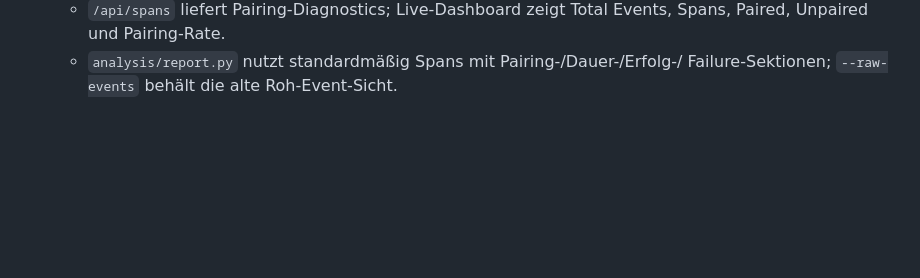
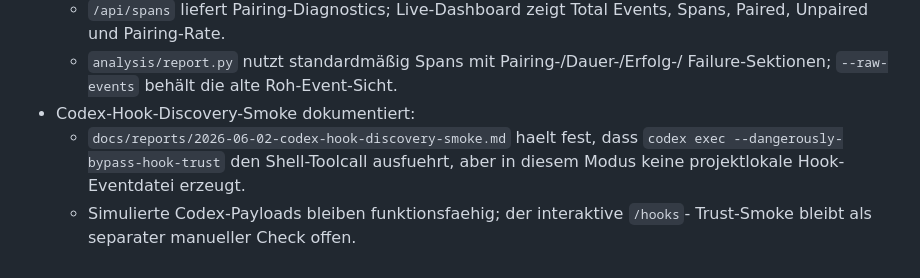
Before and after one commit to dynamic-dome/tool-usage-tracker, a Markdown page: docs/CHANGELOG.md, the part around the change. Rendered like a GitHub page; blank space fills up the shorter version.

Commit message:
docs: document Codex hook discovery smoke

```diff
--- a/docs/CHANGELOG.md
+++ b/docs/CHANGELOG.md
@@ -48,3 +48,9 @@
     Spans, Paired, Unpaired und Pairing-Rate.
   - `analysis/report.py` nutzt standardmäßig Spans mit Pairing-/Dauer-/Erfolg-/
     Failure-Sektionen; `--raw-events` behält die alte Roh-Event-Sicht.
+- Codex-Hook-Discovery-Smoke dokumentiert:
+  - `docs/reports/2026-06-02-codex-hook-discovery-smoke.md` haelt fest, dass
+    `codex exec --dangerously-bypass-hook-trust` den Shell-Toolcall ausfuehrt,
+    aber in diesem Modus keine projektlokale Hook-Eventdatei erzeugt.
+  - Simulierte Codex-Payloads bleiben funktionsfaehig; der interaktive `/hooks`-
+    Trust-Smoke bleibt als separater manueller Check offen.
```
Also changed, not shown: docs/reports/2026-06-02-codex-hook-discovery-smoke.md (added, +71 -0 lines).
